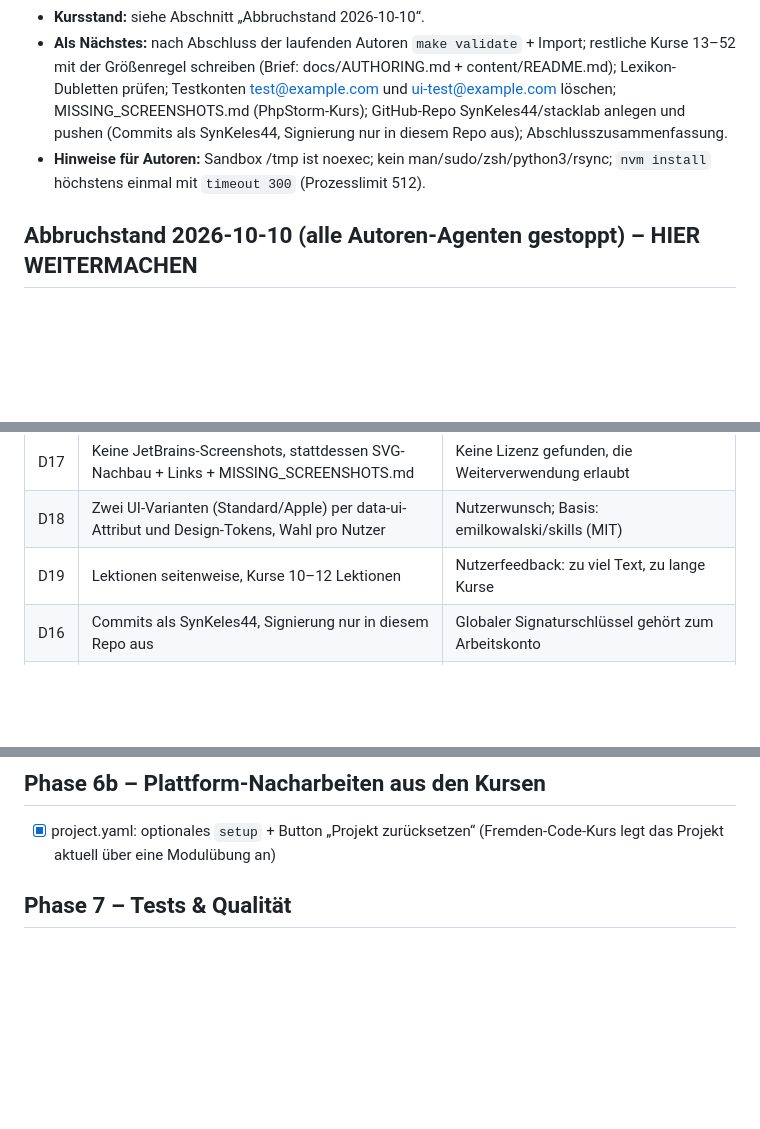
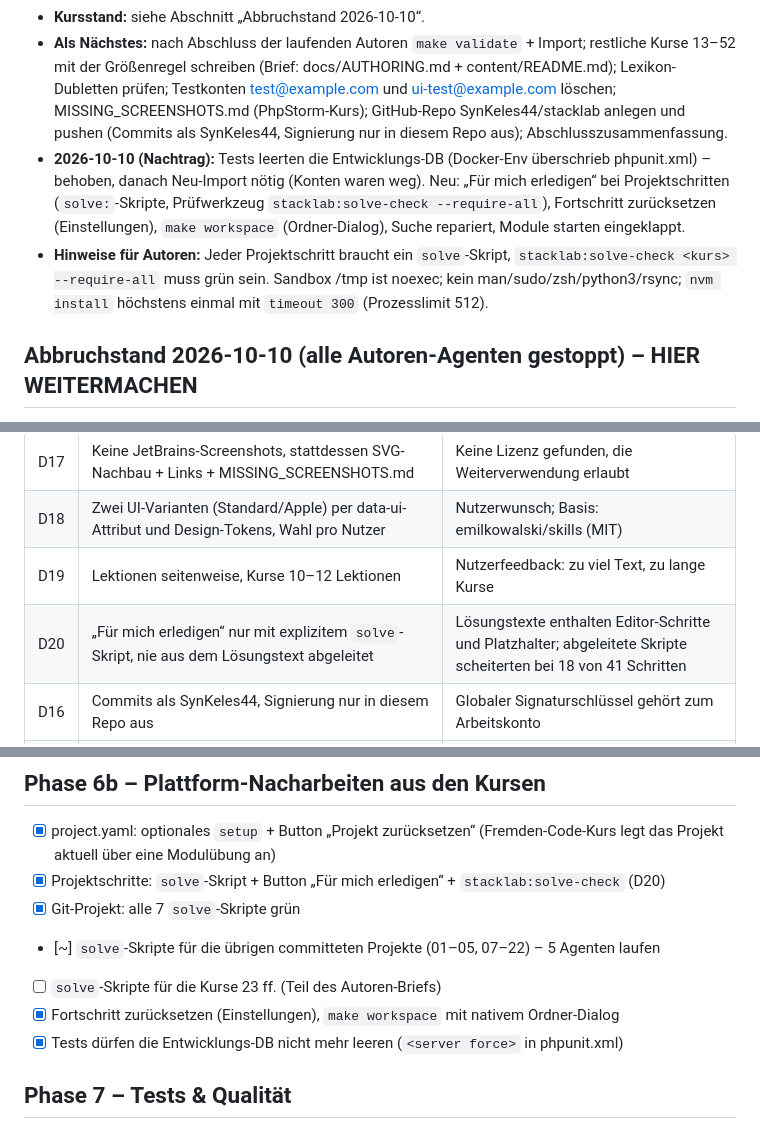
Before and after one commit to SynKeles44/stacklab, a Markdown page: ROADMAP.md, 3 parts joined by grey strips. Drawn GitHub-style; blank space fills up the shorter version.

Commit message:
docs: record solve scripts, progress reset and test database fix in roadmap
Co-Authored-By: Claude Opus 5.5 <noreply@anthropic.com>

```diff
--- a/ROADMAP.md
+++ b/ROADMAP.md
@@ -8,7 +8,8 @@ Status-Legende: `[ ]` offen · `[~]` in Arbeit · `[x]` fertig · `[-]` zurückg
 - **Zuletzt erledigt (2026-10-10):** Fundament komplett und getestet; Lektionen seitenweise (Blättern); zwei UI-Varianten (Standard + Apple, wählbar unter Einstellungen → Darstellung, gespeichert in users.ui_variant); Kursdauer wird aus Lektionsdauern berechnet; Kurs-Größenregel 10–12 Lektionen / 4–6 h (Laravel bis 10 h) in docs/AUTHORING.md.
 - **Kursstand:** siehe Abschnitt „Abbruchstand 2026-10-10“.
 - **Als Nächstes:** nach Abschluss der laufenden Autoren `make validate` + Import; restliche Kurse 13–52 mit der Größenregel schreiben (Brief: docs/AUTHORING.md + content/README.md); Lexikon-Dubletten prüfen; Testkonten test@example.com und ui-test@example.com löschen; MISSING_SCREENSHOTS.md (PhpStorm-Kurs); GitHub-Repo SynKeles44/stacklab anlegen und pushen (Commits als SynKeles44, Signierung nur in diesem Repo aus); Abschlusszusammenfassung.
-- **Hinweise für Autoren:** Sandbox /tmp ist noexec; kein man/sudo/zsh/python3/rsync; `nvm install` höchstens einmal mit `timeout 300` (Prozesslimit 512).
+- **2026-10-10 (Nachtrag):** Tests leerten die Entwicklungs-DB (Docker-Env überschrieb phpunit.xml) – behoben, danach Neu-Import nötig (Konten waren weg). Neu: „Für mich erledigen“ bei Projektschritten (`solve:`-Skripte, Prüfwerkzeug `stacklab:solve-check --require-all`), Fortschritt zurücksetzen (Einstellungen), `make workspace` (Ordner-Dialog), Suche repariert, Module starten eingeklappt.
+- **Hinweise für Autoren:** Jeder Projektschritt braucht ein `solve`-Skript, `stacklab:solve-check <kurs> --require-all` muss grün sein. Sandbox /tmp ist noexec; kein man/sudo/zsh/python3/rsync; `nvm install` höchstens einmal mit `timeout 300` (Prozesslimit 512).
 
 ## Abbruchstand 2026-10-10 (alle Autoren-Agenten gestoppt) – HIER WEITERMACHEN
 
@@ -68,6 +69,7 @@ Unfertige Kurse liegen **unversioniert** im Arbeitsverzeichnis (`git status`), d
 | D17 | Keine JetBrains-Screenshots, stattdessen SVG-Nachbau + Links + MISSING_SCREENSHOTS.md | Keine Lizenz gefunden, die Weiterverwendung erlaubt |
 | D18 | Zwei UI-Varianten (Standard/Apple) per data-ui-Attribut und Design-Tokens, Wahl pro Nutzer | Nutzerwunsch; Basis: emilkowalski/skills (MIT) |
 | D19 | Lektionen seitenweise, Kurse 10–12 Lektionen | Nutzerfeedback: zu viel Text, zu lange Kurse |
+| D20 | „Für mich erledigen“ nur mit explizitem `solve`-Skript, nie aus dem Lösungstext abgeleitet | Lösungstexte enthalten Editor-Schritte und Platzhalter; abgeleitete Skripte scheiterten bei 18 von 41 Schritten |
 | D16 | Commits als SynKeles44, Signierung nur in diesem Repo aus | Globaler Signaturschlüssel gehört zum Arbeitskonto |
 | D12 | Simulierter Terminal-Modus (SSH, AWS, DNS) als Szenario-Engine im Frontend, gleiche Terminal-Komponente | Nicht lokal echt ausführbare Themen trotzdem tippbar |
 
@@ -168,6 +170,12 @@ Stichproben-Review.
 
 ## Phase 6b – Plattform-Nacharbeiten aus den Kursen
 - [x] project.yaml: optionales `setup` + Button „Projekt zurücksetzen“ (Fremden-Code-Kurs legt das Projekt aktuell über eine Modulübung an)
+- [x] Projektschritte: `solve`-Skript + Button „Für mich erledigen“ + `stacklab:solve-check` (D20)
+- [x] Git-Projekt: alle 7 `solve`-Skripte grün
+- [~] `solve`-Skripte für die übrigen committeten Projekte (01–05, 07–22) – 5 Agenten laufen
+- [ ] `solve`-Skripte für die Kurse 23 ff. (Teil des Autoren-Briefs)
+- [x] Fortschritt zurücksetzen (Einstellungen), `make workspace` mit nativem Ordner-Dialog
+- [x] Tests dürfen die Entwicklungs-DB nicht mehr leeren (`<server force>` in phpunit.xml)
 
 ## Phase 7 – Tests & Qualität
 - [ ] Backend-Tests (Pest)
```
